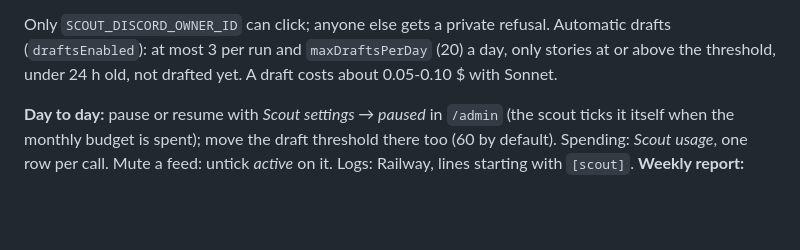
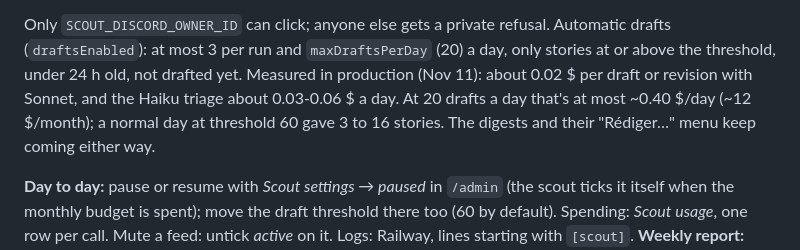
Before and after one commit to SachsA/Akavish, a Markdown page: DEPLOYMENT.md, the part around the change. Rendered like a GitHub page; blank space fills up the shorter version.

Commit message:
docs(deployment): measured scout costs (draft ~0.02 $, triage ~0.05 $/day)
Co-Authored-By: Claude Opus 5.5 <noreply@anthropic.com>
Claude-Session: https://claude.ai/code/session_015qDZBfdLn8rLhZMDk2SsJH

```diff
--- a/DEPLOYMENT.md
+++ b/DEPLOYMENT.md
@@ -1239,7 +1239,10 @@ On Discord:
 Only `SCOUT_DISCORD_OWNER_ID` can click; anyone else gets a private refusal.
 Automatic drafts (`draftsEnabled`): at most 3 per run and `maxDraftsPerDay`
 (20) a day, only stories at or above the threshold, under 24 h old, not drafted
-yet. A draft costs about 0.05-0.10 $ with Sonnet.
+yet. Measured in production (Nov 11): about 0.02 $ per draft or revision
+with Sonnet, and the Haiku triage about 0.03-0.06 $ a day. At 20 drafts a day
+that's at most ~0.40 $/day (~12 $/month); a normal day at threshold 60 gave 3
+to 16 stories. The digests and their "Rédiger…" menu keep coming either way.
 
 **Day to day:** pause or resume with *Scout settings → paused* in `/admin`
 (the scout ticks it itself when the monthly budget is spent); move the draft
```
